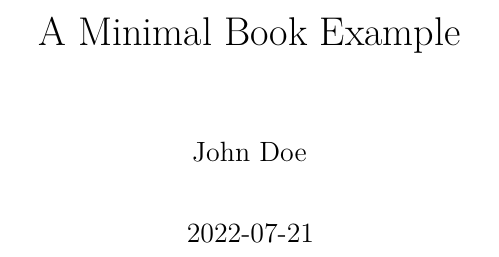
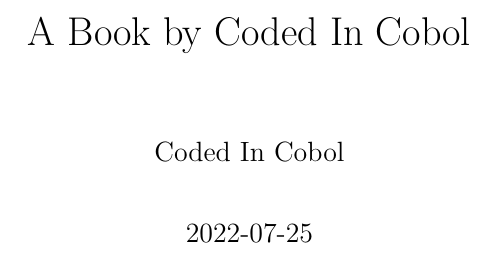
Before and after one commit to Yuchen-G/MBAn_501_Project_Repo, a LaTeX thesis (_main.tex): part of page 1 of 19, cut at the place of the change. Compiled offline with pdfLaTeX.

Commit message:
update book title

```diff
--- a/_main.tex
+++ b/_main.tex
@@ -36,8 +36,8 @@
 \IfFileExists{xurl.sty}{\usepackage{xurl}}{} % add URL line breaks if available
 \IfFileExists{bookmark.sty}{\usepackage{bookmark}}{\usepackage{hyperref}}
 \hypersetup{
-  pdftitle={A Minimal Book Example},
-  pdfauthor={John Doe},
+  pdftitle={A Book by Coded In Cobol},
+  pdfauthor={Coded In Cobol},
   hidelinks,
   pdfcreator={LaTeX via pandoc}}
 \urlstyle{same} % disable monospaced font for URLs
@@ -115,9 +115,9 @@
 \usepackage[]{natbib}
 \bibliographystyle{plainnat}
 
-\title{A Minimal Book Example}
-\author{John Doe}
-\date{2022-07-21}
+\title{A Book by Coded In Cobol}
+\author{Coded In Cobol}
+\date{2022-07-25}
 
 \usepackage{amsthm}
 \newtheorem{theorem}{Theorem}[chapter]
```
Also changed, not shown: 4 other files.
